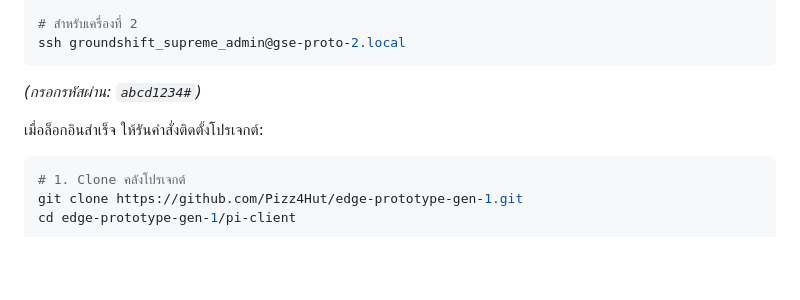
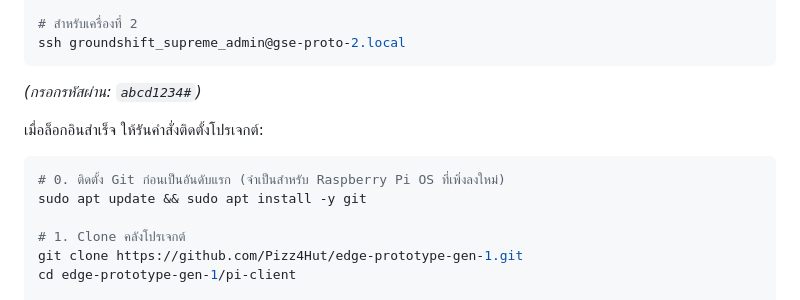
Before and after one commit to Pizz4Hut/rpitesting, a Markdown page: README.md, the part around the change. Rendered like a GitHub page; blank space fills up the shorter version.

Commit message:
docs: add sudo apt install git prerequisite step to setup guide

````diff
--- a/README.md
+++ b/README.md
@@ -96,6 +96,9 @@ ssh groundshift_supreme_admin@gse-proto-2.local
 
 เมื่อล็อกอินสำเร็จ ให้รันคำสั่งติดตั้งโปรเจกต์:
 ```bash
+# 0. ติดตั้ง Git ก่อนเป็นอันดับแรก (จำเป็นสำหรับ Raspberry Pi OS ที่เพิ่งลงใหม่)
+sudo apt update && sudo apt install -y git
+
 # 1. Clone คลังโปรเจกต์
 git clone https://github.com/Pizz4Hut/edge-prototype-gen-1.git
 cd edge-prototype-gen-1/pi-client
````
Also changed, not shown: PLC_GATEWAY_GUIDE.md (+8 -1 lines).
